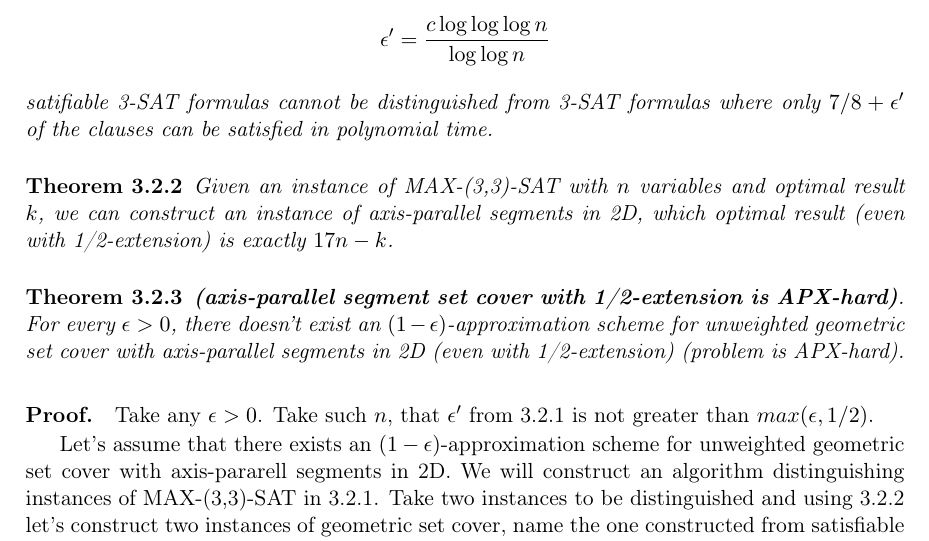
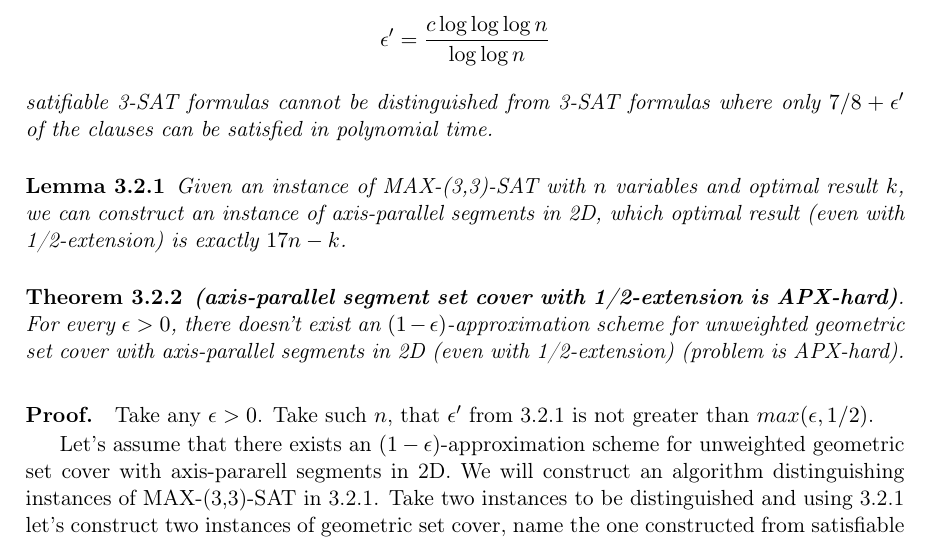
Before and after one commit to elvina10/master-thesis, a LaTeX thesis (cover.tex, which reads apxcomplete.tex): part of page 12 of 23, cut so that both start at the same text. Compiled offline with pdfLaTeX.

Commit message:
Change reduction theorem to lemma

```diff
--- a/apxcomplete.tex
+++ b/apxcomplete.tex
@@ -15,13 +15,13 @@ Here we define MAXSAT problem.
 	can be satisfied in polynomial time.
 }\end{tw}
 
-\begin{tw}{
+\begin{lemma}{
 	\label{apxconstruction}
 	Given an instance of  MAX-(3,3)-SAT
 	with $n$ variables and optimal result $k$,
 	we can construct an instance of axis-parallel segments in 2D,
 	which optimal result (even with 1/2-extension) is exactly $17n - k$.
-}\end{tw}
+}\end{lemma}
 
 \begin{tw}{
 	\textbf{(axis-parallel segment set cover with 1/2-extension is APX-hard)}.
```
